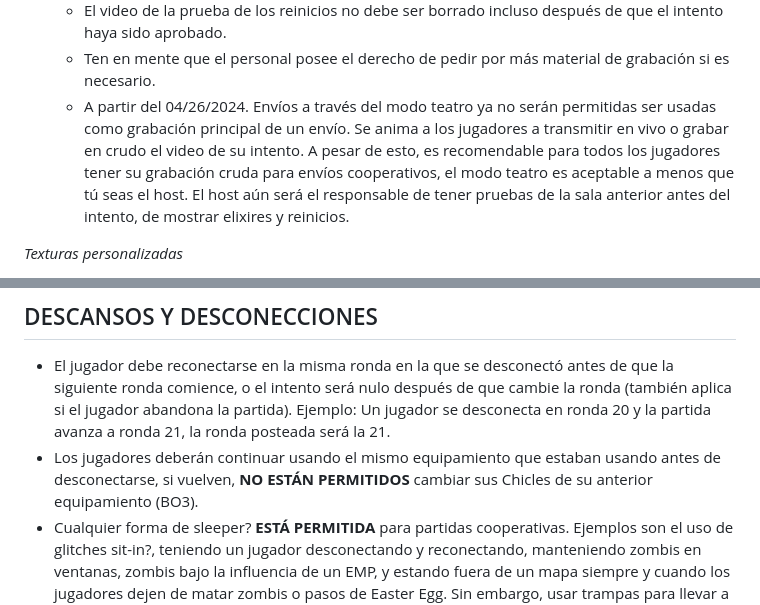
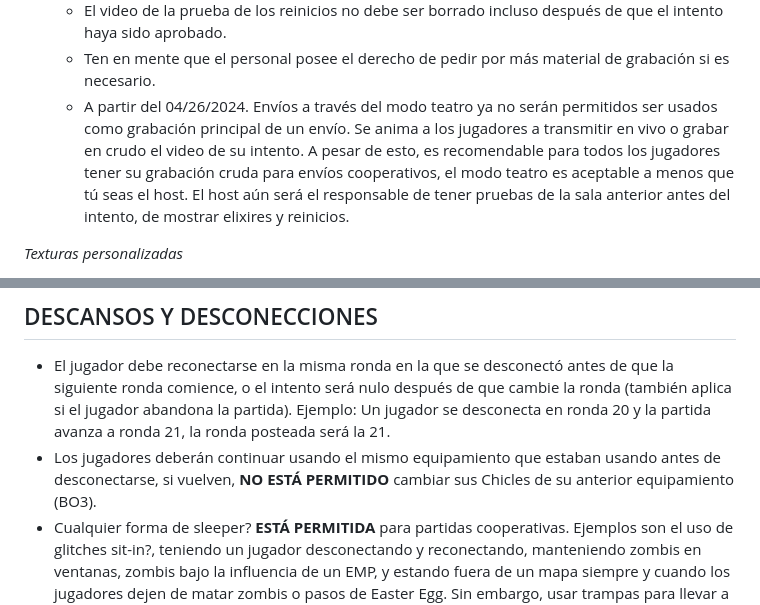
Before and after one commit to EmanuelAngel/zwr-rules-translation, a Markdown page: translation.md, 2 parts joined by grey strips. Drawn GitHub-style.

Commit message:
Fix grammar

```diff
--- a/translation.md
+++ b/translation.md
@@ -122,7 +122,7 @@ ZWR ahora requiere que alcances como mínimo la ronda 10 en TODOS los desafíos
     - En los intentos Cooperativos, por lo menos el host debe subir la sesión del gameplay.
   - El video de la prueba de los reinicios no debe ser borrado incluso después de que el intento haya sido aprobado.
   - Ten en mente que el personal posee el derecho de pedir por más material de grabación si es necesario.
-  - A partir del 04/26/2024. Envíos a través del modo teatro ya no serán permitidas ser usadas como grabación principal de un envío. Se anima a los jugadores a transmitir en vivo o grabar en crudo el video de su intento. A pesar de esto, es recomendable para todos los jugadores tener su grabación cruda para envíos cooperativos, el modo teatro es aceptable a menos que tú seas el host. El host aún será el responsable de tener pruebas de la sala anterior antes del intento, de mostrar elixires y reinicios.
+  - A partir del 04/26/2024. Envíos a través del modo teatro ya no serán permitidos ser usados como grabación principal de un envío. Se anima a los jugadores a transmitir en vivo o grabar en crudo el video de su intento. A pesar de esto, es recomendable para todos los jugadores tener su grabación cruda para envíos cooperativos, el modo teatro es aceptable a menos que tú seas el host. El host aún será el responsable de tener pruebas de la sala anterior antes del intento, de mostrar elixires y reinicios.
 
 _Texturas personalizadas_
 
@@ -141,7 +141,7 @@ _Método de cronometraje_
 ## DESCANSOS Y DESCONECCIONES
 
 - El jugador debe reconectarse en la misma ronda en la que se desconectó antes de que la siguiente ronda comience, o el intento será nulo después de que cambie la ronda (también aplica si el jugador abandona la partida). Ejemplo: Un jugador se desconecta en ronda 20 y la partida avanza a ronda 21, la ronda posteada será la 21.
-- Los jugadores deberán continuar usando el mismo equipamiento que estaban usando antes de desconectarse, si vuelven, **NO ESTÁN PERMITIDOS** cambiar sus Chicles de su anterior equipamiento (BO3).
+- Los jugadores deberán continuar usando el mismo equipamiento que estaban usando antes de desconectarse, si vuelven, **NO ESTÁ PERMITIDO** cambiar sus Chicles de su anterior equipamiento (BO3).
 - Cualquier forma de sleeper? **ESTÁ PERMITIDA** para partidas cooperativas.
   Ejemplos son el uso de glitches sit-in?, teniendo un jugador desconectando y reconectando, manteniendo zombis en ventanas, zombis bajo la influencia de un EMP, y estando fuera de un mapa siempre y cuando los jugadores dejen de matar zombis o pasos de Easter Egg. Sin embargo, usar trampas para llevar a cabo un sleeper? (como Modo Dios o No Clip) **NO ESTÁ PERMITIDO**.
 
```
